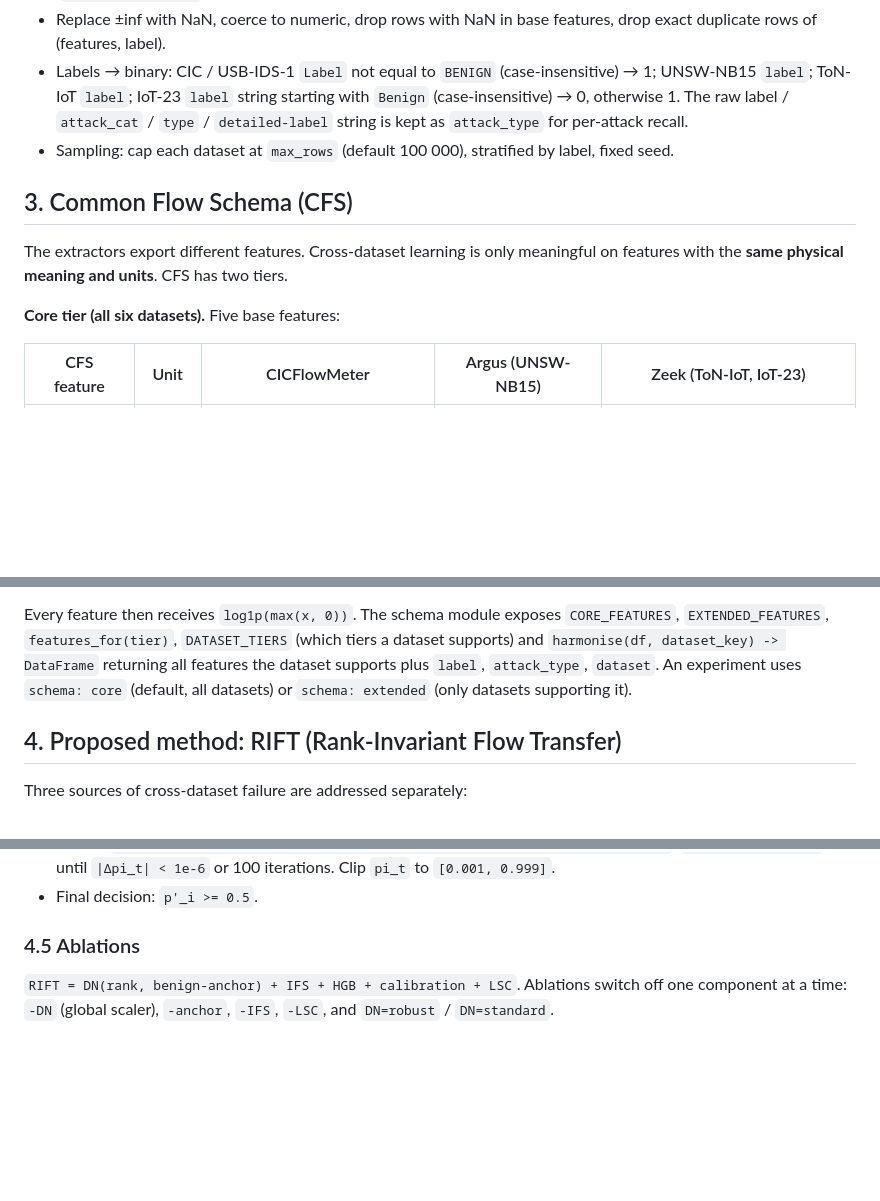
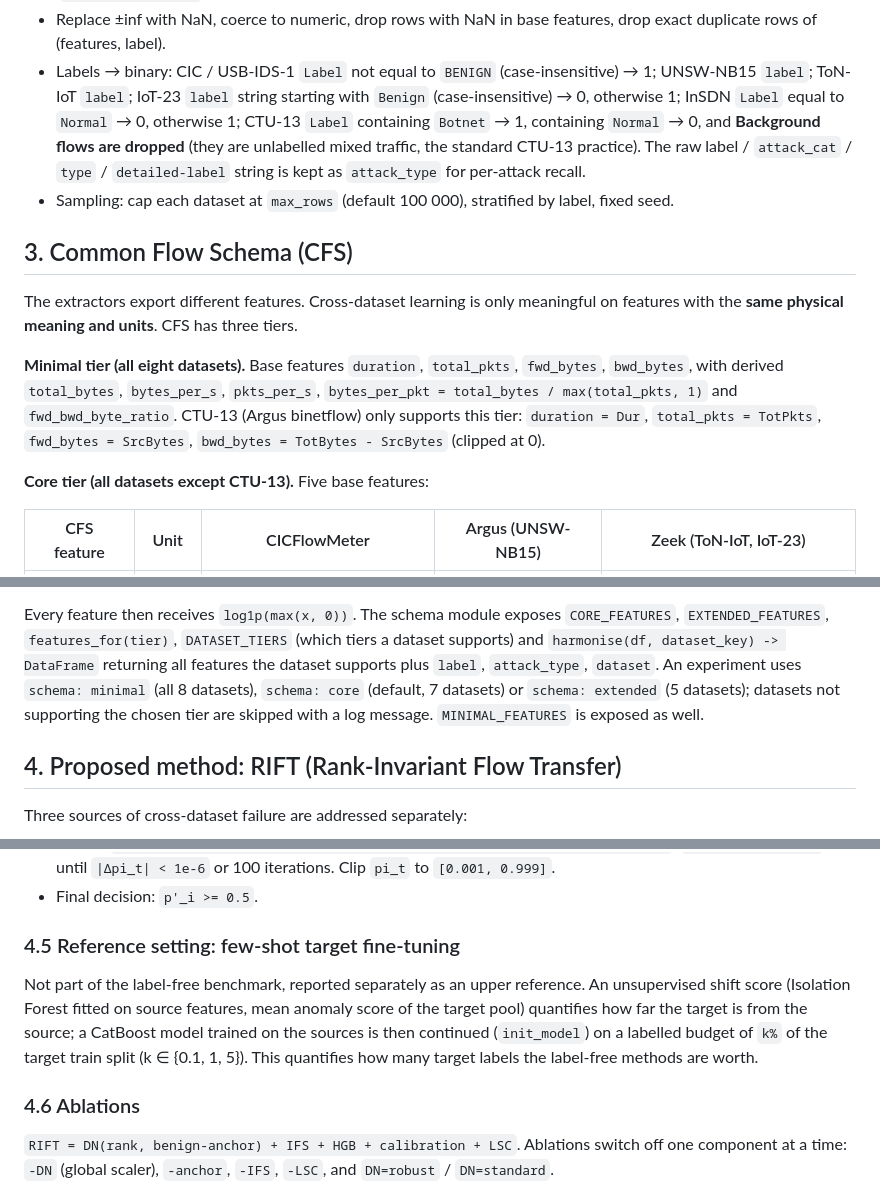
Before and after one commit to vinhqdang/cross_ids, a Markdown page: DESIGN.md, 3 parts joined by grey strips. Rendered like a GitHub page; blank space fills up the shorter version.

Commit message:
Add CTU-13 and InSDN, minimal schema tier, CatBoost baseline and few-shot reference setting to design

```diff
--- a/DESIGN.md
+++ b/DESIGN.md
@@ -66,7 +68,10 @@ Loading rules:
   features, drop exact duplicate rows of (features, label).
 - Labels → binary: CIC / USB-IDS-1 `Label` not equal to `BENIGN`
   (case-insensitive) → 1; UNSW-NB15 `label`; ToN-IoT `label`; IoT-23 `label`
-  string starting with `Benign` (case-insensitive) → 0, otherwise 1. The raw
+  string starting with `Benign` (case-insensitive) → 0, otherwise 1;
+  InSDN `Label` equal to `Normal` → 0, otherwise 1; CTU-13 `Label` containing
+  `Botnet` → 1, containing `Normal` → 0, and **Background flows are dropped**
+  (they are unlabelled mixed traffic, the standard CTU-13 practice). The raw
   label / `attack_cat` / `type` / `detailed-label` string is kept as
   `attack_type` for per-attack recall.
 - Sampling: cap each dataset at `max_rows` (default 100 000), stratified by
@@ -76,9 +81,16 @@ Loading rules:
 
 The extractors export different features. Cross-dataset learning is only
 meaningful on features with the **same physical meaning and units**. CFS has
-two tiers.
+three tiers.
 
-**Core tier (all six datasets).** Five base features:
+**Minimal tier (all eight datasets).** Base features `duration`,
+`total_pkts`, `fwd_bytes`, `bwd_bytes`, with derived `total_bytes`,
+`bytes_per_s`, `pkts_per_s`, `bytes_per_pkt = total_bytes / max(total_pkts, 1)`
+and `fwd_bwd_byte_ratio`. CTU-13 (Argus binetflow) only supports this tier:
+`duration = Dur`, `total_pkts = TotPkts`, `fwd_bytes = SrcBytes`,
+`bwd_bytes = TotBytes - SrcBytes` (clipped at 0).
+
+**Core tier (all datasets except CTU-13).** Five base features:
 
 | CFS feature | Unit | CICFlowMeter | Argus (UNSW-NB15) | Zeek (ToN-IoT, IoT-23) |
 |---|---|---|---|---|
@@ -119,8 +131,9 @@ Every feature then receives `log1p(max(x, 0))`. The schema module exposes
 `DATASET_TIERS` (which tiers a dataset supports) and
 `harmonise(df, dataset_key) -> DataFrame` returning all features the dataset
 supports plus `label`, `attack_type`, `dataset`. An experiment uses
-`schema: core` (default, all datasets) or `schema: extended` (only datasets
-supporting it).
+`schema: minimal` (all 8 datasets), `schema: core` (default, 7 datasets) or
+`schema: extended` (5 datasets); datasets not supporting the chosen tier are
+skipped with a log message. `MINIMAL_FEATURES` is exposed as well.
 
 ## 4. Proposed method: RIFT (Rank-Invariant Flow Transfer)
 
@@ -190,7 +203,17 @@ Transductive only. Saerens–Latinne–Decaestecker EM:
   to `[0.001, 0.999]`.
 - Final decision: `p'_i >= 0.5`.
 
-### 4.5 Ablations
+### 4.5 Reference setting: few-shot target fine-tuning
+
+Not part of the label-free benchmark, reported separately as an upper
+reference. An unsupervised shift score (Isolation Forest fitted on source
+features, mean anomaly score of the target pool) quantifies how far the target
+is from the source; a CatBoost model trained on the sources is then continued
+(`init_model`) on a labelled budget of `k%` of the target train split
+(k ∈ {0.1, 1, 5}). This quantifies how many target labels the label-free
+methods are worth.
+
+### 4.6 Ablations
 
 `RIFT = DN(rank, benign-anchor) + IFS + HGB + calibration + LSC`. Ablations
 switch off one component at a time: `-DN` (global scaler), `-anchor`,
```
Also changed, not shown: other parts of DESIGN.md (+6 -4 lines).
